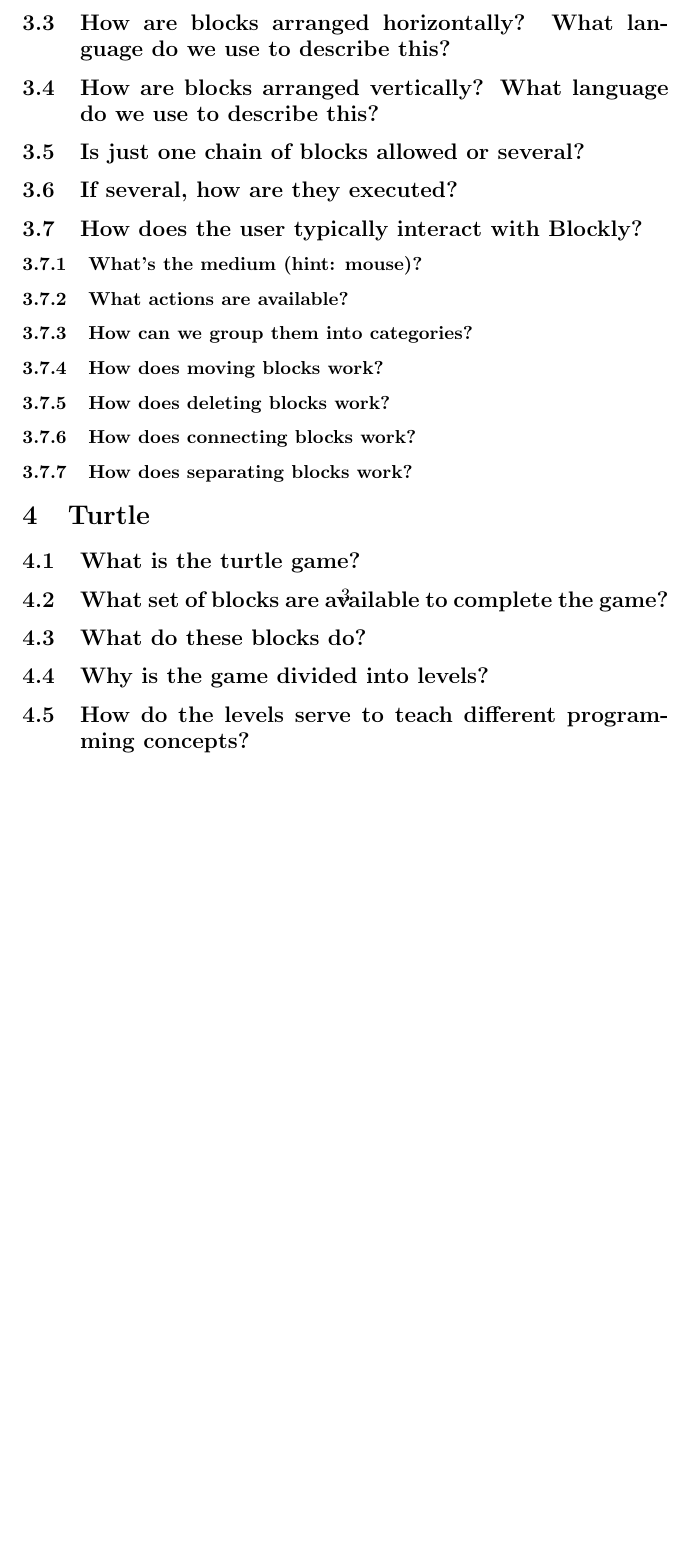
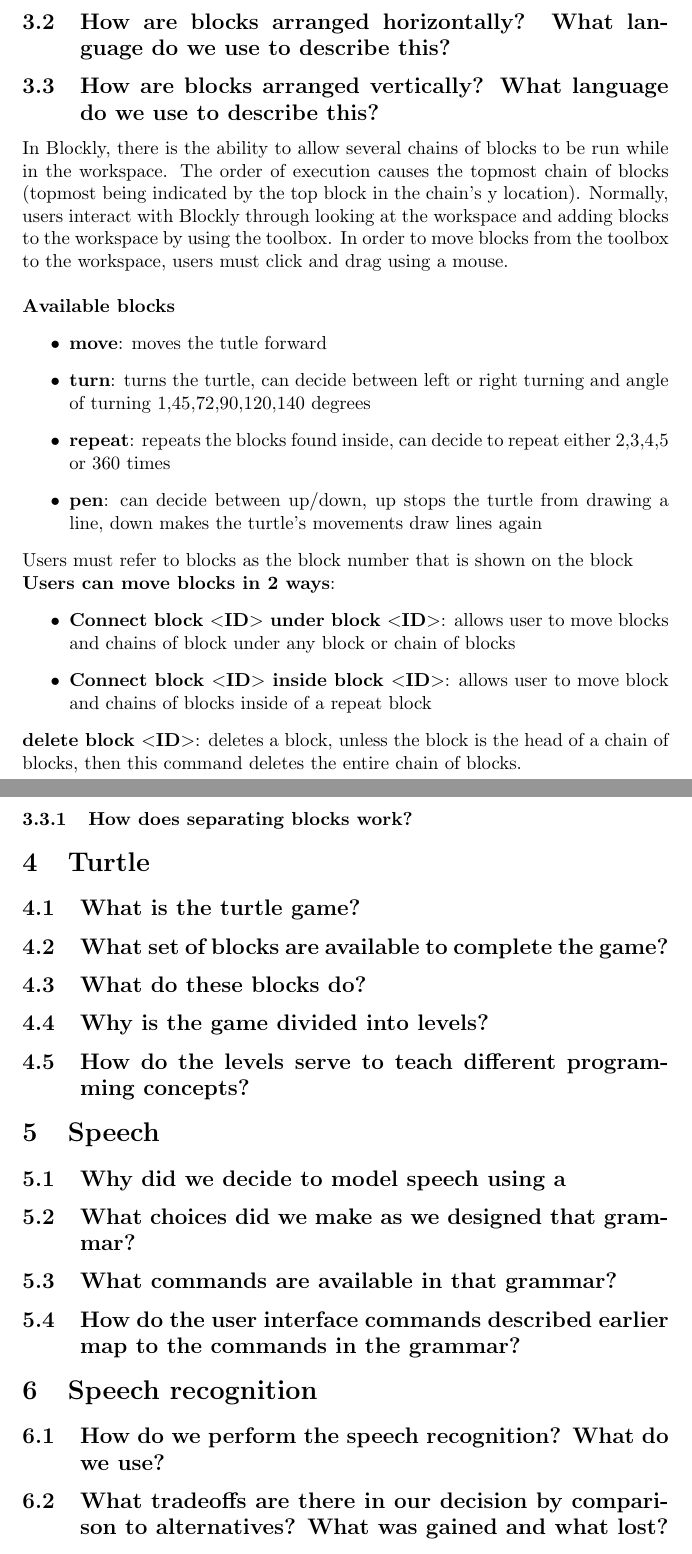
Before and after one commit to aravart/speech-games, a LaTeX document (docs/whitepaper.tex): part of page 3 of 6 before the commit and two parts of pages 2 and 3 of 7 after it, the two joined at a grey line, cut so that both start at the same text, the shorter picture padded with empty space. Compiled offline with pdfLaTeX.

Commit message:
added information about blockly and commands

```diff
--- a/docs/whitepaper.tex
+++ b/docs/whitepaper.tex
@@ -41,24 +59,26 @@
 
 \subsection{How are blocks arranged vertically? What language do we use to describe this?}
 
-\subsection{Is just one chain of blocks allowed or several?}
-
-\subsection{If several, how are they executed?}
-
-\subsection{How does the user typically interact with Blockly?}
-
-\subsubsection{What's the medium (hint: mouse)?}
-
-\subsubsection{What actions are available?}
-
-\subsubsection{How can we group them into categories?}
-
-\subsubsection{How does moving blocks work?}
-
-\subsubsection{How does deleting blocks work?}
-
-\subsubsection{How does connecting blocks work?}
-
+In Blockly, there is the ability to allow several chains of blocks to be run while
+in the workspace. The order of execution causes the topmost chain of blocks (topmost
+being indicated by the top block in the chain's y location). Normally, users interact
+with Blockly through looking at the workspace and adding blocks to the workspace by
+using the toolbox. In order to move blocks from the toolbox to the workspace, users
+must click and drag using a mouse.
+\\\\ \textbf{Available blocks}
+\begin{itemize}
+\item $\textbf{move}$: moves the tutle forward
+\item $\textbf{turn}$: turns the turtle, can decide between left or right turning and angle of turning  1,45,72,90,120,140 degrees
+\item $\textbf{repeat}$: repeats the blocks found inside, can decide to repeat either 2,3,4,5 or 360 times
+\item $\textbf{pen}$: can decide between up/down, up stops the turtle from drawing a line, down makes the turtle's movements draw lines again
+\end{itemize}
+Users must refer to blocks as the block number that is shown on the block\\
+\textbf{Users can move blocks in 2 ways}:
+\begin{itemize}
+\item \textbf{Connect block $<$ID$>$ under block $<$ID$>$}: allows user to move blocks and chains of block under any block or chain of blocks
+\item \textbf{Connect block $<$ID$>$ inside block $<$ID$>$}: allows user to move block and chains of blocks inside of a repeat block
+\end{itemize}
+\textbf{delete block $<$ID$>$}: deletes a block,  unless the block is the head of a chain of blocks, then this command deletes the entire chain of blocks.
 \subsubsection{How does separating blocks work?}
 
 
```
Also changed, not shown: docs/whitepaper.pdf, docs/whitepaper.tex (45 more changed lines).
